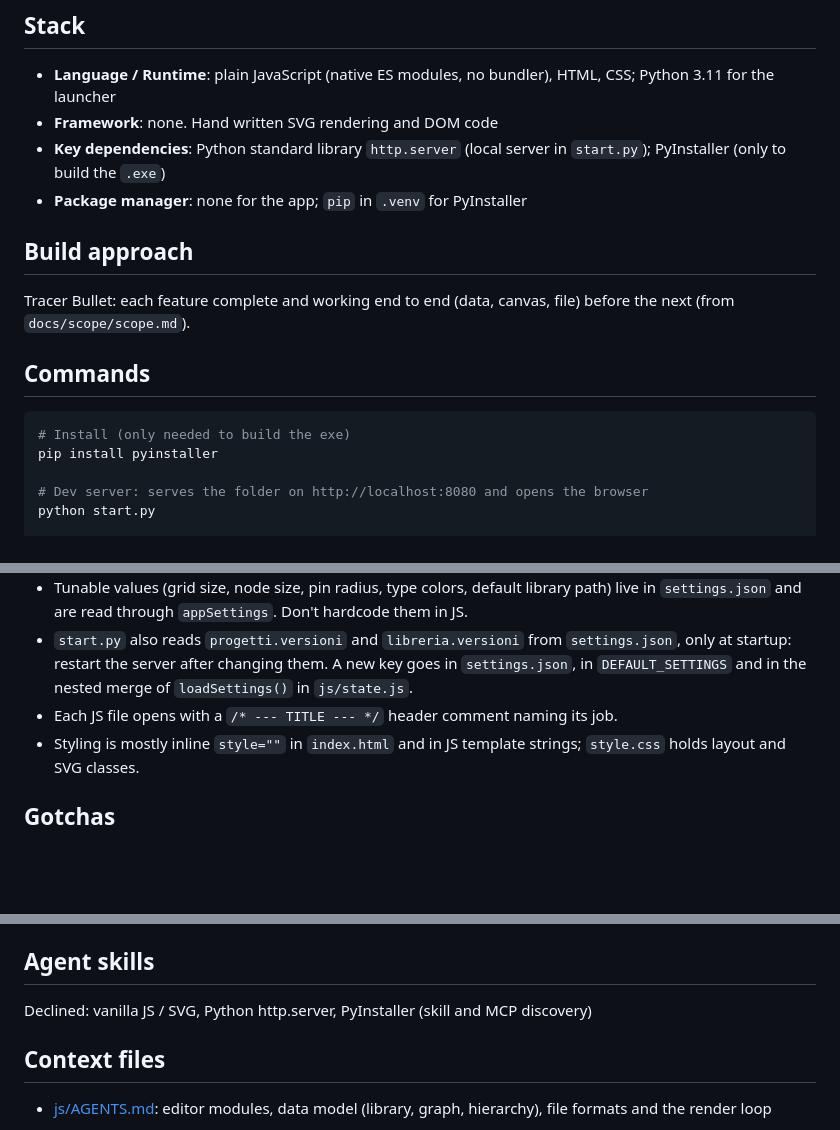
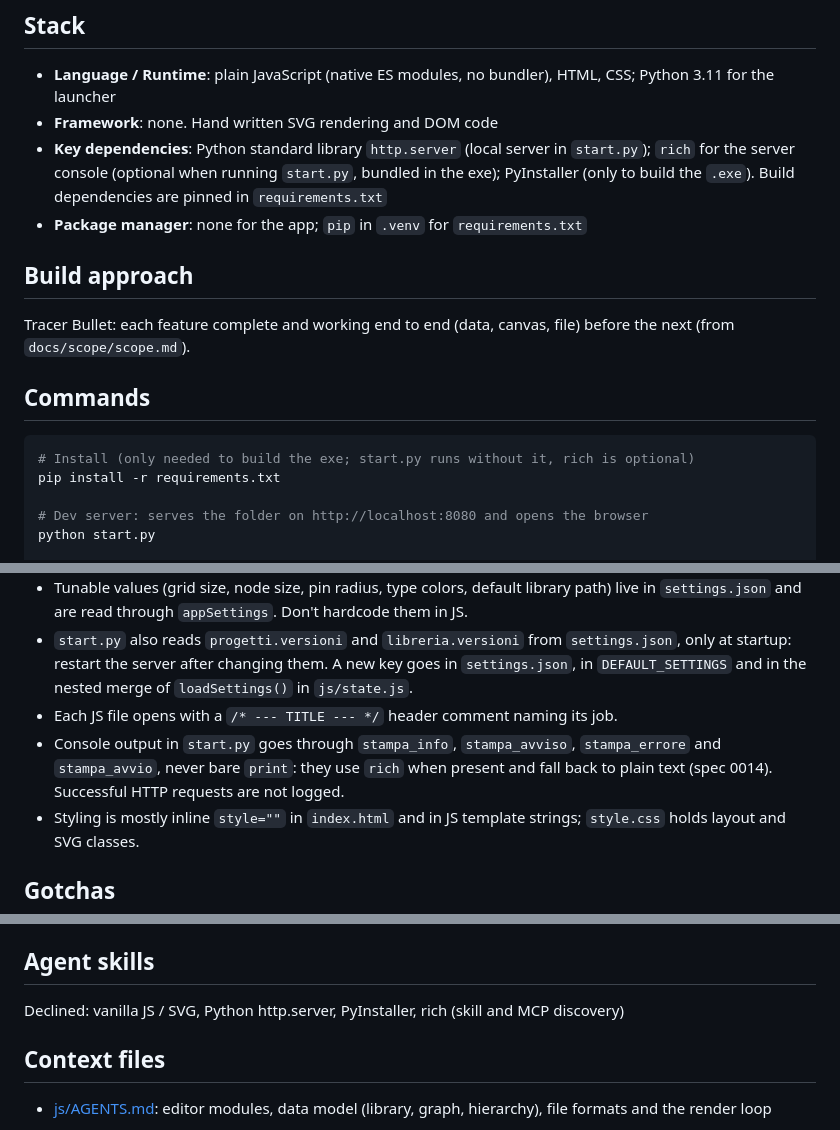
Before and after one commit to Mattemn97/modellatore-progetti, a Markdown page: AGENTS.md, 3 parts joined by grey strips. Rendered like a GitHub page; blank space fills up the shorter version.

Commit message:
Sync: rich, requirements.txt e funzioni di stampa in AGENTS.md
Co-Authored-By: Claude Opus 5.5 <noreply@anthropic.com>

````diff
--- a/AGENTS.md
+++ b/AGENTS.md
@@ -6,8 +6,8 @@ Browser based block diagram editor for MBSE requirements: drag blocks from a lib
 
 - **Language / Runtime**: plain JavaScript (native ES modules, no bundler), HTML, CSS; Python 3.11 for the launcher
 - **Framework**: none. Hand written SVG rendering and DOM code
-- **Key dependencies**: Python standard library `http.server` (local server in `start.py`); PyInstaller (only to build the `.exe`)
-- **Package manager**: none for the app; `pip` in `.venv` for PyInstaller
+- **Key dependencies**: Python standard library `http.server` (local server in `start.py`); `rich` for the server console (optional when running `start.py`, bundled in the exe); PyInstaller (only to build the `.exe`). Build dependencies are pinned in `requirements.txt`
+- **Package manager**: none for the app; `pip` in `.venv` for `requirements.txt`
 
 ## Build approach
 
@@ -16,8 +16,8 @@ Tracer Bullet: each feature complete and working end to end (data, canvas, file)
 ## Commands
 
 ```bash
-# Install (only needed to build the exe)
-pip install pyinstaller
+# Install (only needed to build the exe; start.py runs without it, rich is optional)
+pip install -r requirements.txt
 
 # Dev server: serves the folder on http://localhost:8080 and opens the browser
 python start.py
@@ -49,6 +49,7 @@ Stored in `docs/specs/`. Format: `docs/specs/NNNN-title.md`.
 - Tunable values (grid size, node size, pin radius, type colors, default library path) live in `settings.json` and are read through `appSettings`. Don't hardcode them in JS.
 - `start.py` also reads `progetti.versioni` and `libreria.versioni` from `settings.json`, only at startup: restart the server after changing them. A new key goes in `settings.json`, in `DEFAULT_SETTINGS` and in the nested merge of `loadSettings()` in `js/state.js`.
 - Each JS file opens with a `/* --- TITLE --- */` header comment naming its job.
+- Console output in `start.py` goes through `stampa_info`, `stampa_avviso`, `stampa_errore` and `stampa_avvio`, never bare `print`: they use `rich` when present and fall back to plain text (spec 0014). Successful HTTP requests are not logged.
 - Styling is mostly inline `style=""` in `index.html` and in JS template strings; `style.css` holds layout and SVG classes.
 
 ## Gotchas
@@ -61,7 +62,7 @@ Stored in `docs/specs/`. Format: `docs/specs/NNNN-title.md`.
 
 ## Agent skills
 
-Declined: vanilla JS / SVG, Python http.server, PyInstaller (skill and MCP discovery)
+Declined: vanilla JS / SVG, Python http.server, PyInstaller, rich (skill and MCP discovery)
 
 ## Context files
 
````
